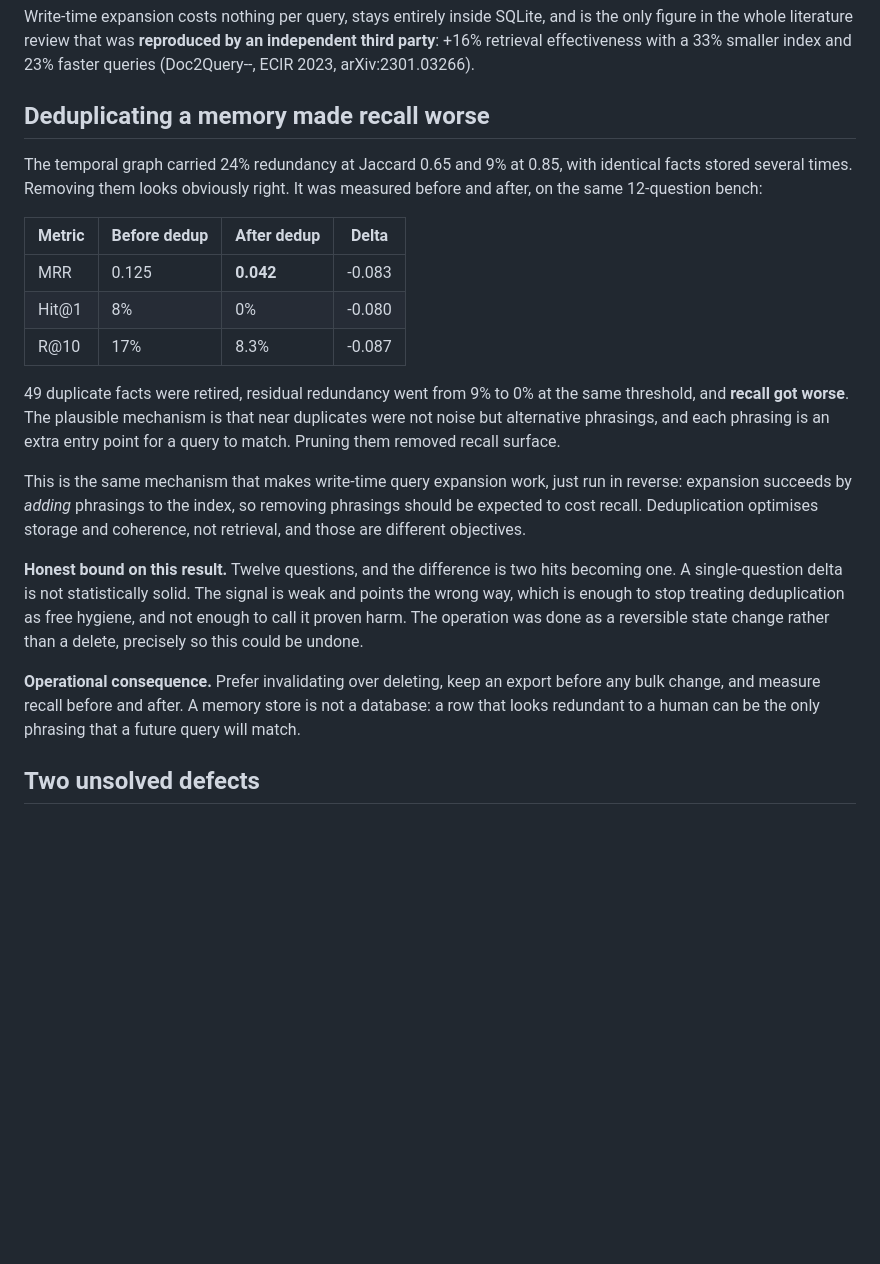
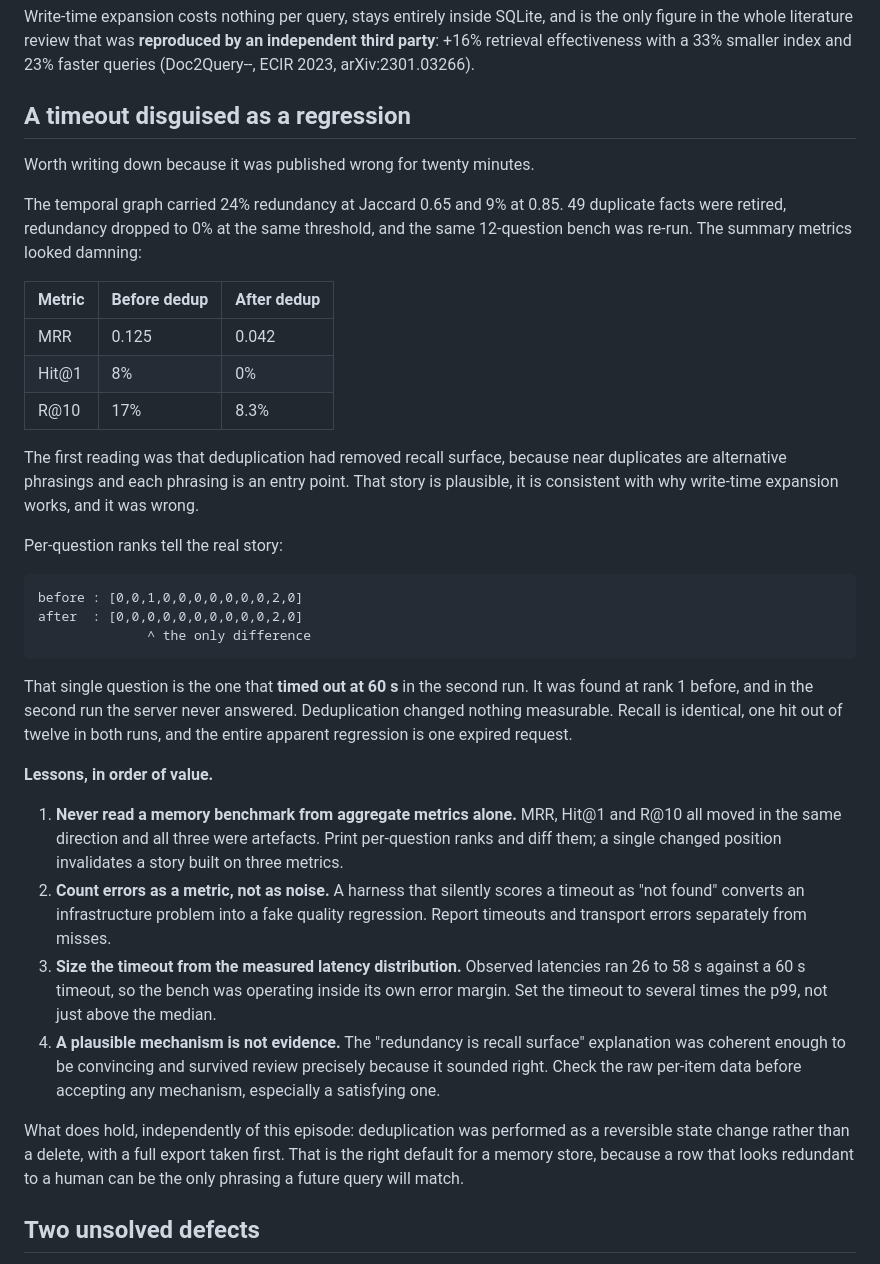
Before and after one commit to iacker/HBA, a Markdown page: docs/MEMORY.md, the part around the change. Drawn GitHub-style; blank space fills up the shorter version.

Commit message:
Correct the dedup finding: it was a timeout, not a regression
The previous commit claimed deduplication degraded recall, 0.125 to 0.042 MRR,
and explained it with a mechanism that sounded right: near duplicates are
alternative phrasings, each phrasing is an entry point, pruning them removes
recall surface.

The per-question ranks say otherwise.

  before : [0,0,1,0,0,0,0,0,0,0,2,0]
  after  : [0,0,0,0,0,0,0,0,0,0,2,0]

One position changed, and it is the question that timed out at 60 s in the
second run. It was found at rank 1 before; the second time the server never
answered. Deduplication changed nothing measurable: one hit out of twelve in
both runs.

Three metrics moved together and all three were artefacts of a single expired
request, which is why the section is rewritten as a method lesson rather than
deleted:

- read per-question ranks, not aggregates; one changed position can invalidate
  a story built on MRR, Hit@1 and R@10 at once
- count timeouts and transport errors as their own metric, never score them as
  a miss, or infrastructure trouble becomes a fake quality regression
- size the timeout from the latency distribution; observed latencies were 26 to
  58 s against a 60 s limit, so the bench ran inside its own error margin
- a plausible mechanism is not evidence, and a satisfying one deserves more
  scrutiny rather than less

````diff
--- a/docs/MEMORY.md
+++ b/docs/MEMORY.md
@@ -184,39 +184,60 @@ is the only figure in the whole literature review that was **reproduced by an
 independent third party**: +16% retrieval effectiveness with a 33% smaller index
 and 23% faster queries (Doc2Query--, ECIR 2023, arXiv:2301.03266).
 
-## Deduplicating a memory made recall worse
+## A timeout disguised as a regression
 
-The temporal graph carried 24% redundancy at Jaccard 0.65 and 9% at 0.85, with
-identical facts stored several times. Removing them looks obviously right. It
-was measured before and after, on the same 12-question bench:
+Worth writing down because it was published wrong for twenty minutes.
 
-| Metric | Before dedup | After dedup | Delta |
-|---|---|---|---|
-| MRR | 0.125 | **0.042** | -0.083 |
-| Hit@1 | 8% | 0% | -0.080 |
-| R@10 | 17% | 8.3% | -0.087 |
+The temporal graph carried 24% redundancy at Jaccard 0.65 and 9% at 0.85. 49
+duplicate facts were retired, redundancy dropped to 0% at the same threshold,
+and the same 12-question bench was re-run. The summary metrics looked damning:
 
-49 duplicate facts were retired, residual redundancy went from 9% to 0% at the
-same threshold, and **recall got worse**. The plausible mechanism is that near
-duplicates were not noise but alternative phrasings, and each phrasing is an
-extra entry point for a query to match. Pruning them removed recall surface.
+| Metric | Before dedup | After dedup |
+|---|---|---|
+| MRR | 0.125 | 0.042 |
+| Hit@1 | 8% | 0% |
+| R@10 | 17% | 8.3% |
 
-This is the same mechanism that makes write-time query expansion work, just run
-in reverse: expansion succeeds by *adding* phrasings to the index, so removing
-phrasings should be expected to cost recall. Deduplication optimises storage and
-coherence, not retrieval, and those are different objectives.
+The first reading was that deduplication had removed recall surface, because
+near duplicates are alternative phrasings and each phrasing is an entry point.
+That story is plausible, it is consistent with why write-time expansion works,
+and it was wrong.
 
-**Honest bound on this result.** Twelve questions, and the difference is two
-hits becoming one. A single-question delta is not statistically solid. The
-signal is weak and points the wrong way, which is enough to stop treating
-deduplication as free hygiene, and not enough to call it proven harm. The
-operation was done as a reversible state change rather than a delete, precisely
-so this could be undone.
+Per-question ranks tell the real story:
 
-**Operational consequence.** Prefer invalidating over deleting, keep an export
-before any bulk change, and measure recall before and after. A memory store is
-not a database: a row that looks redundant to a human can be the only phrasing
-that a future query will match.
+```
+before : [0,0,1,0,0,0,0,0,0,0,2,0]
+after  : [0,0,0,0,0,0,0,0,0,0,2,0]
+              ^ the only difference
+```
+
+That single question is the one that **timed out at 60 s** in the second run.
+It was found at rank 1 before, and in the second run the server never answered.
+Deduplication changed nothing measurable. Recall is identical, one hit out of
+twelve in both runs, and the entire apparent regression is one expired request.
+
+**Lessons, in order of value.**
+
+1. **Never read a memory benchmark from aggregate metrics alone.** MRR, Hit@1
+   and R@10 all moved in the same direction and all three were artefacts. Print
+   per-question ranks and diff them; a single changed position invalidates a
+   story built on three metrics.
+2. **Count errors as a metric, not as noise.** A harness that silently scores a
+   timeout as "not found" converts an infrastructure problem into a fake quality
+   regression. Report timeouts and transport errors separately from misses.
+3. **Size the timeout from the measured latency distribution.** Observed
+   latencies ran 26 to 58 s against a 60 s timeout, so the bench was operating
+   inside its own error margin. Set the timeout to several times the p99, not
+   just above the median.
+4. **A plausible mechanism is not evidence.** The "redundancy is recall surface"
+   explanation was coherent enough to be convincing and survived review precisely
+   because it sounded right. Check the raw per-item data before accepting any
+   mechanism, especially a satisfying one.
+
+What does hold, independently of this episode: deduplication was performed as a
+reversible state change rather than a delete, with a full export taken first.
+That is the right default for a memory store, because a row that looks redundant
+to a human can be the only phrasing a future query will match.
 
 ## Two unsolved defects
 
````
